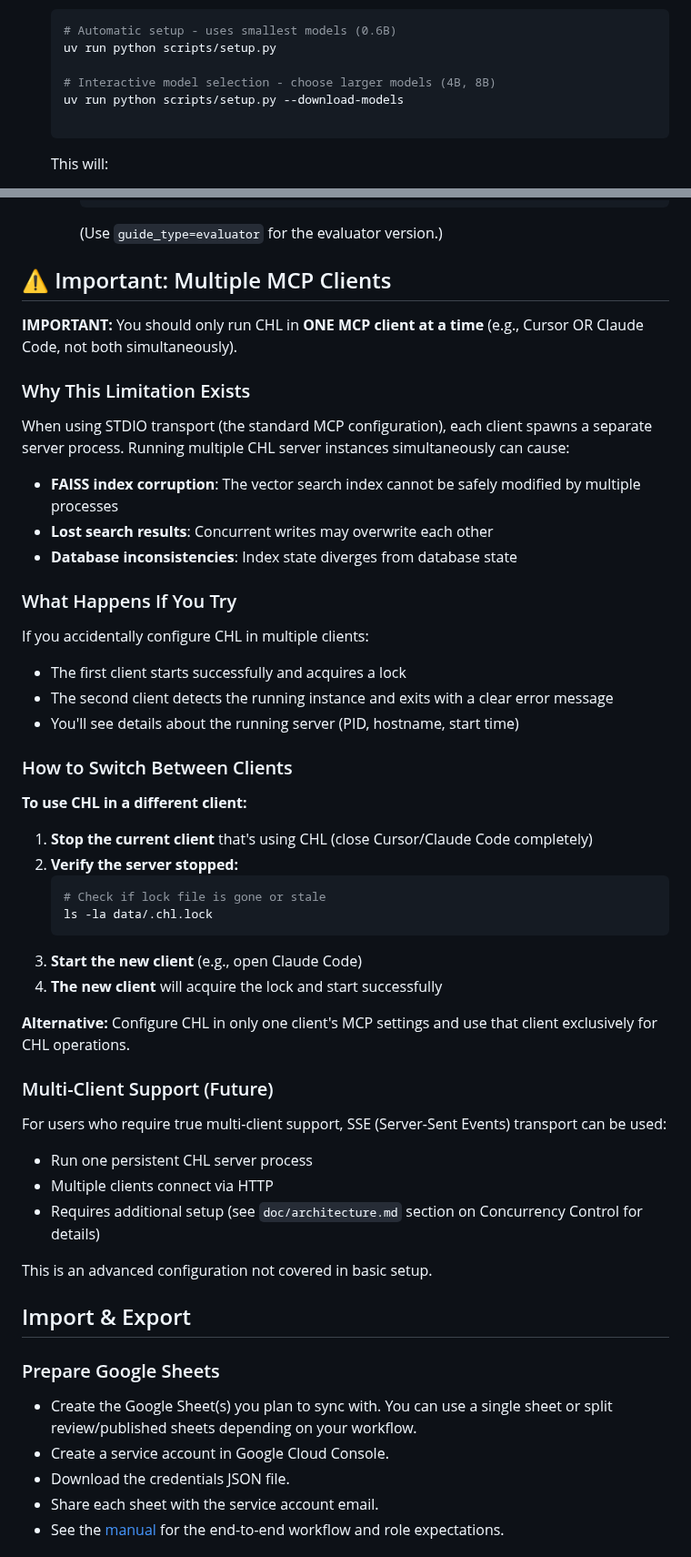
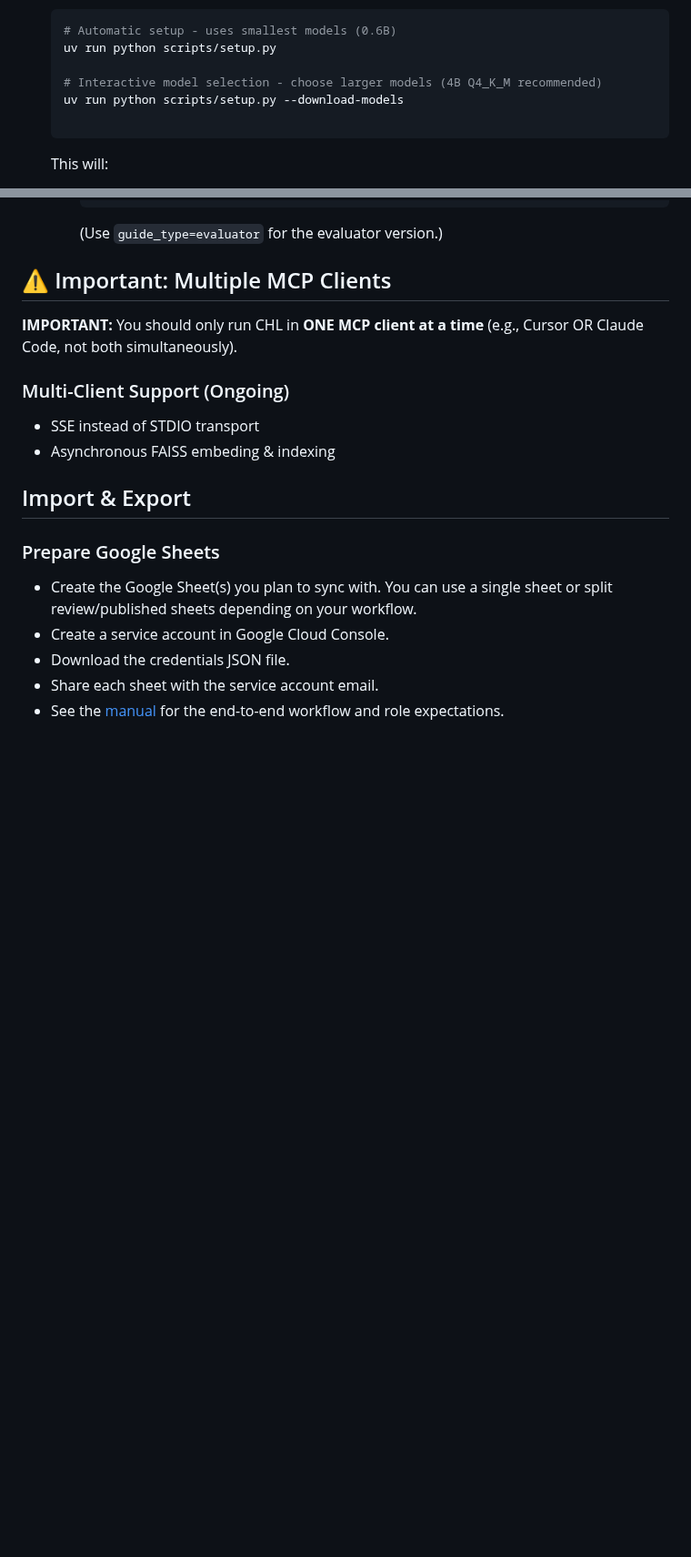
Before and after one commit to tyouritsugun/curated-heuristic-loop, a Markdown page: README.md, 2 parts joined by grey strips. Shown at 91% size. GitHub-like rendering; blank space fills up the shorter version.

Commit message:
refine doc

````diff
--- a/README.md
+++ b/README.md
@@ -54,7 +54,7 @@ Curated Heuristic Loop (CHL) MCP Server – the Model Context Protocol backend f
    # Automatic setup - uses smallest models (0.6B)
    uv run python scripts/setup.py
 
-   # Interactive model selection - choose larger models (4B, 8B)
+   # Interactive model selection - choose larger models (4B Q4_K_M recommended)
    uv run python scripts/setup.py --download-models
 
    ```
@@ -138,44 +138,9 @@ Curated Heuristic Loop (CHL) MCP Server – the Model Context Protocol backend f
 
 **IMPORTANT:** You should only run CHL in **ONE MCP client at a time** (e.g., Cursor OR Claude Code, not both simultaneously).
 
-### Why This Limitation Exists
-
-When using STDIO transport (the standard MCP configuration), each client spawns a separate server process. Running multiple CHL server instances simultaneously can cause:
-
-- **FAISS index corruption**: The vector search index cannot be safely modified by multiple processes
-- **Lost search results**: Concurrent writes may overwrite each other
-- **Database inconsistencies**: Index state diverges from database state
-
-### What Happens If You Try
-
-If you accidentally configure CHL in multiple clients:
-- The first client starts successfully and acquires a lock
-- The second client detects the running instance and exits with a clear error message
-- You'll see details about the running server (PID, hostname, start time)
-
-### How to Switch Between Clients
-
-**To use CHL in a different client:**
-
-1. **Stop the current client** that's using CHL (close Cursor/Claude Code completely)
-2. **Verify the server stopped:**
-   ```bash
-   # Check if lock file is gone or stale
-   ls -la data/.chl.lock
-   ```
-3. **Start the new client** (e.g., open Claude Code)
-4. **The new client** will acquire the lock and start successfully
-
-**Alternative:** Configure CHL in only one client's MCP settings and use that client exclusively for CHL operations.
-
-### Multi-Client Support (Future)
-
-For users who require true multi-client support, SSE (Server-Sent Events) transport can be used:
-- Run one persistent CHL server process
-- Multiple clients connect via HTTP
-- Requires additional setup (see `doc/architecture.md` section on Concurrency Control for details)
-
-This is an advanced configuration not covered in basic setup.
+### Multi-Client Support (Ongoing)
+- SSE instead of STDIO transport
+- Asynchronous FAISS embeding & indexing
 
 ## Import & Export
 
````
